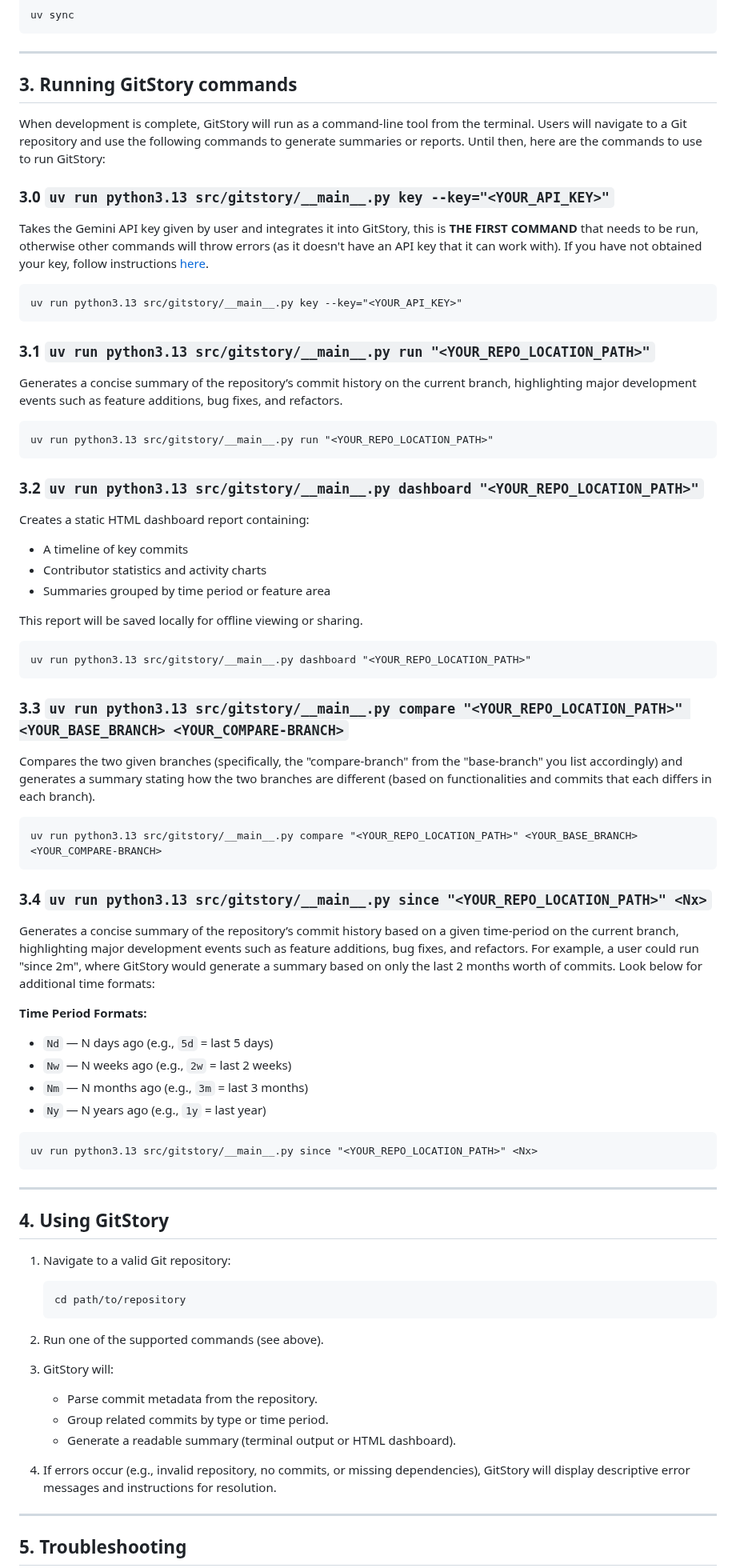
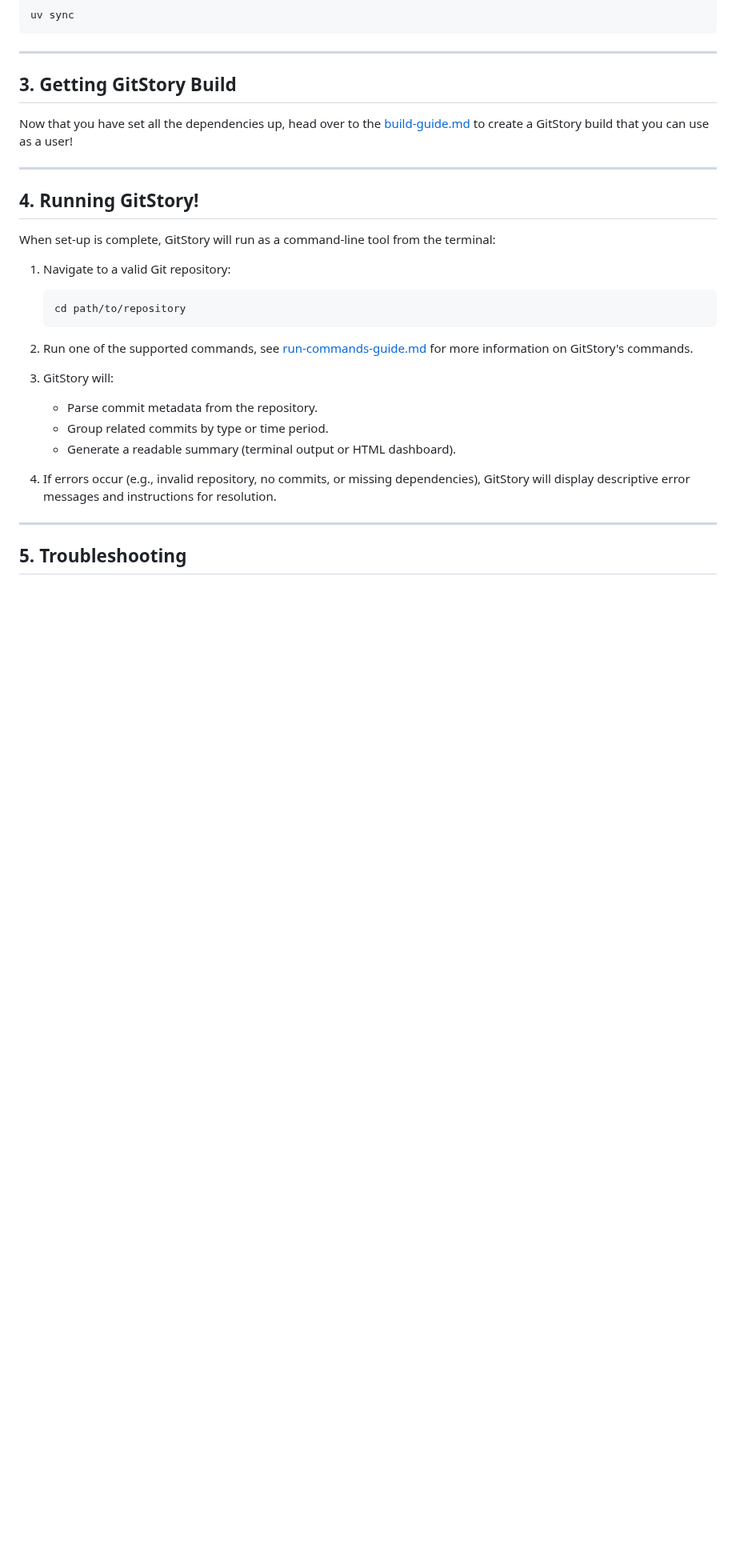
Before and after one commit to vinamra57/gitstory, a Markdown page: docs/user/user-guide.md, the part around the change. Shown at 80% size. Rendered like a GitHub page; blank space fills up the shorter version.

Commit message:
Removed old commands, replaced with new build commands, and added build information

````diff
--- a/docs/user/user-guide.md
+++ b/docs/user/user-guide.md
@@ -84,66 +84,22 @@ uv sync
 
 ---
 
-## 3. Running GitStory commands
+## 3. Getting GitStory Build
 
-When development is complete, GitStory will run as a command-line tool from the terminal. Users will navigate to a Git repository and use the following commands to generate summaries or reports. Until then, here are the commands to use to run GitStory:
-
-### 3.0  `uv run python3.13 src/gitstory/__main__.py key --key="<YOUR_API_KEY>"`
-Takes the Gemini API key given by user and integrates it into GitStory, this is **THE FIRST COMMAND** that needs to be run, otherwise other commands will throw errors (as it doesn't have an API key that it can work with). If you have not obtained your key, follow instructions [here](set-up-API.md).
-
-```
-uv run python3.13 src/gitstory/__main__.py key --key="<YOUR_API_KEY>"
-```
-
-### 3.1 `uv run python3.13 src/gitstory/__main__.py run "<YOUR_REPO_LOCATION_PATH>"`
-Generates a concise summary of the repository’s commit history on the current branch, highlighting major development events such as feature additions, bug fixes, and refactors.
-
-```
-uv run python3.13 src/gitstory/__main__.py run "<YOUR_REPO_LOCATION_PATH>"
-```
-
-### 3.2 `uv run python3.13 src/gitstory/__main__.py dashboard "<YOUR_REPO_LOCATION_PATH>"`
-Creates a static HTML dashboard report containing:
-- A timeline of key commits
-- Contributor statistics and activity charts
-- Summaries grouped by time period or feature area
-
-This report will be saved locally for offline viewing or sharing.
-
-```
-uv run python3.13 src/gitstory/__main__.py dashboard "<YOUR_REPO_LOCATION_PATH>"
-```
-
-### 3.3 `uv run python3.13 src/gitstory/__main__.py compare "<YOUR_REPO_LOCATION_PATH>" <YOUR_BASE_BRANCH> <YOUR_COMPARE-BRANCH>`
-Compares the two given branches (specifically, the "compare-branch" from the "base-branch" you list accordingly) and generates a summary stating how the two branches are different (based on functionalities and commits that each differs in each branch).
-
-```
-uv run python3.13 src/gitstory/__main__.py compare "<YOUR_REPO_LOCATION_PATH>" <YOUR_BASE_BRANCH> <YOUR_COMPARE-BRANCH>
-```
-
-### 3.4 `uv run python3.13 src/gitstory/__main__.py since "<YOUR_REPO_LOCATION_PATH>" <Nx>`
-Generates a concise summary of the repository’s commit history based on a given time-period on the current branch, highlighting major development events such as feature additions, bug fixes, and refactors. For example, a user could run "since 2m", where GitStory would generate a summary based on only the last 2 months worth of commits. Look below for additional time formats:
-
-**Time Period Formats:**
-- `Nd` — N days ago (e.g., `5d` = last 5 days)
-- `Nw` — N weeks ago (e.g., `2w` = last 2 weeks)
-- `Nm` — N months ago (e.g., `3m` = last 3 months)
-- `Ny` — N years ago (e.g., `1y` = last year)
-
-```
-uv run python3.13 src/gitstory/__main__.py since "<YOUR_REPO_LOCATION_PATH>" <Nx>
-```
+Now that you have set all the dependencies up, head over to the [build-guide.md](https://github.com/vinamra57/gitstory/blob/main/docs/dev/build-guide.md) to create a GitStory build that you can use as a user!
 
 ---
 
-## 4. Using GitStory
+## 4. Running GitStory!
+
+When set-up is complete, GitStory will run as a command-line tool from the terminal:
 
 1. Navigate to a valid Git repository:
    ```bash
    cd path/to/repository
    ```
 
-2. Run one of the supported commands (see above).
+2. Run one of the supported commands, see [run-commands-guide.md](run-commands-guid.md) for more information on GitStory's commands.
 
 3. GitStory will:
    - Parse commit metadata from the repository.
````
